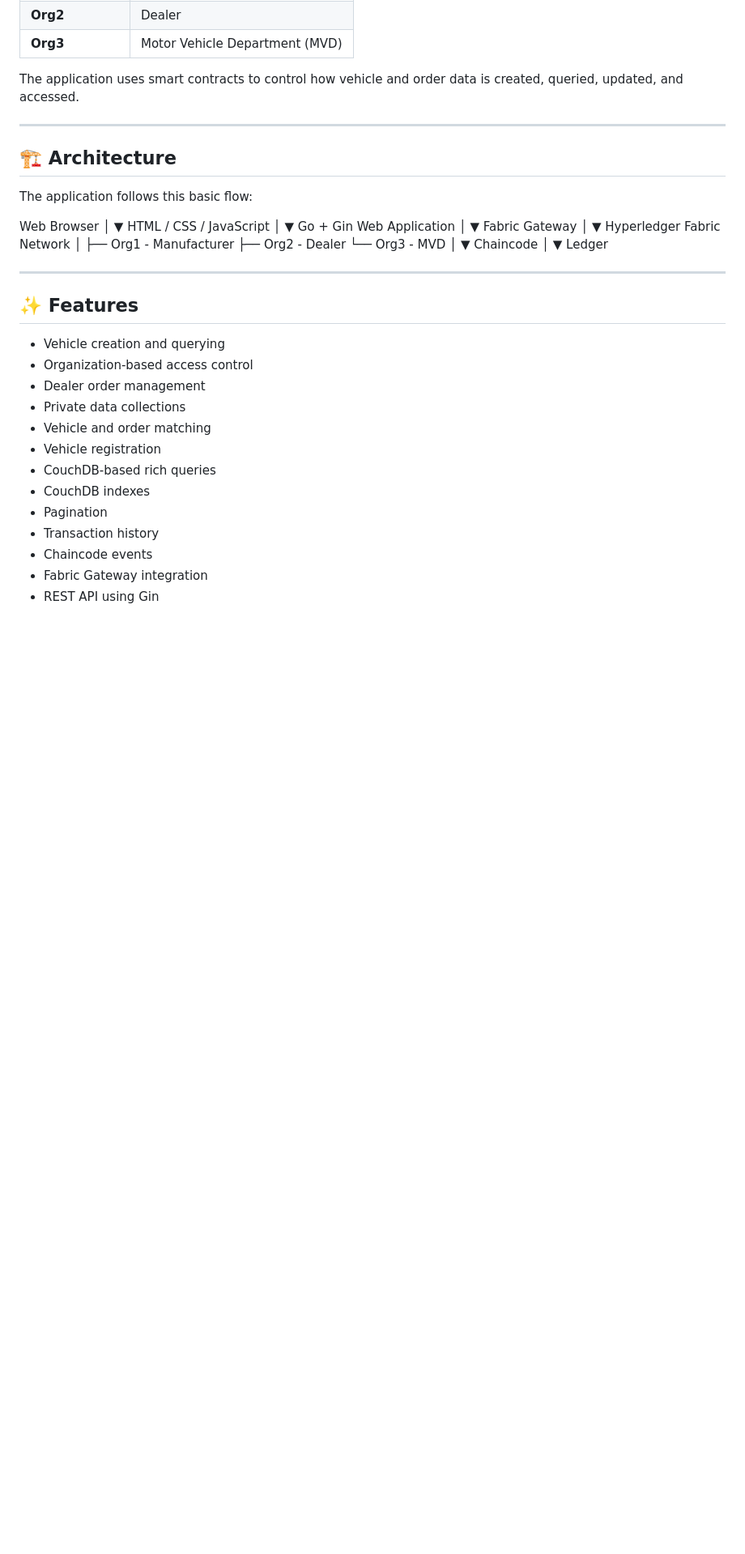
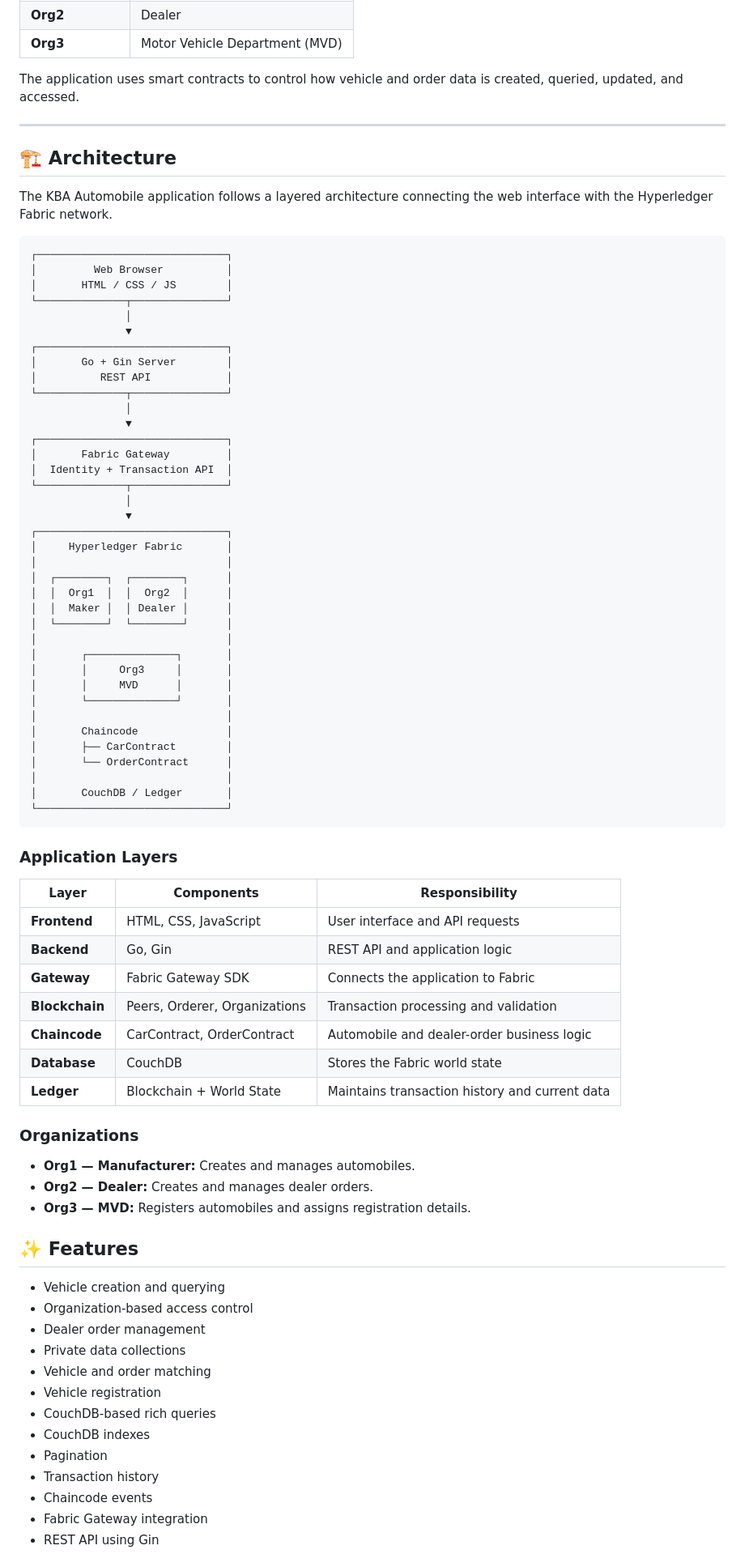
Before and after one commit to AswaniVijoy/KBA-Automobile-Hyperledger-Fabric, a Markdown page: README.md, the part around the change. Shown at 81% size. Rendered like a GitHub page; blank space fills up the shorter version.

Commit message:
Enhance README with architecture and layer details
Updated architecture section to clarify application flow and added details about application layers and organizations.

````diff
--- a/README.md
+++ b/README.md
@@ -24,35 +24,66 @@ The application uses smart contracts to control how vehicle and order data is cr
 
 ## 🏗️ Architecture
 
-The application follows this basic flow:
+The KBA Automobile application follows a layered architecture connecting the web interface with the Hyperledger Fabric network.
 
+```text
+┌──────────────────────────────┐
+│         Web Browser          │
+│       HTML / CSS / JS        │
+└──────────────┬───────────────┘
+               │
+               ▼
+┌──────────────────────────────┐
+│       Go + Gin Server        │
+│          REST API            │
+└──────────────┬───────────────┘
+               │
+               ▼
+┌──────────────────────────────┐
+│       Fabric Gateway         │
+│  Identity + Transaction API  │
+└──────────────┬───────────────┘
+               │
+               ▼
+┌──────────────────────────────┐
+│     Hyperledger Fabric       │
+│                              │
+│  ┌────────┐  ┌────────┐      │
+│  │  Org1  │  │  Org2  │      │
+│  │  Maker │  │ Dealer │      │
+│  └────────┘  └────────┘      │
+│                              │
+│       ┌──────────────┐       │
+│       │     Org3     │       │
+│       │     MVD      │       │
+│       └──────────────┘       │
+│                              │
+│       Chaincode              │
+│       ├── CarContract        │
+│       └── OrderContract      │
+│                              │
+│       CouchDB / Ledger       │
+└──────────────────────────────┘
+```
 
-Web Browser
-     │
-     ▼
-HTML / CSS / JavaScript
-     │
-     ▼
-Go + Gin Web Application
-     │
-     ▼
-Fabric Gateway
-     │
-     ▼
-Hyperledger Fabric Network
-     │
-     ├── Org1 - Manufacturer
-     ├── Org2 - Dealer
-     └── Org3 - MVD
-             │
-             ▼
-        Chaincode
-             │
-             ▼
-           Ledger
+### Application Layers
 
+| Layer          | Components                    | Responsibility                                 |
+| -------------- | ----------------------------- | ---------------------------------------------- |
+| **Frontend**   | HTML, CSS, JavaScript         | User interface and API requests                |
+| **Backend**    | Go, Gin                       | REST API and application logic                 |
+| **Gateway**    | Fabric Gateway SDK            | Connects the application to Fabric             |
+| **Blockchain** | Peers, Orderer, Organizations | Transaction processing and validation          |
+| **Chaincode**  | CarContract, OrderContract    | Automobile and dealer-order business logic     |
+| **Database**   | CouchDB                       | Stores the Fabric world state                  |
+| **Ledger**     | Blockchain + World State      | Maintains transaction history and current data |
 
----
+### Organizations
+
+* **Org1 — Manufacturer:** Creates and manages automobiles.
+* **Org2 — Dealer:** Creates and manages dealer orders.
+* **Org3 — MVD:** Registers automobiles and assigns registration details.
+
 
 ## ✨ Features
 
````
